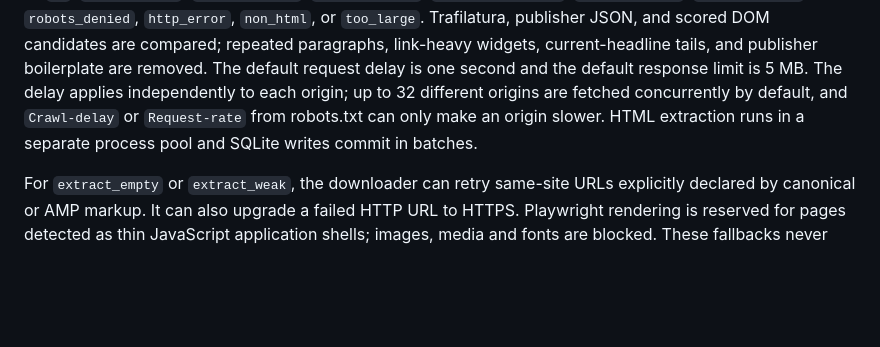
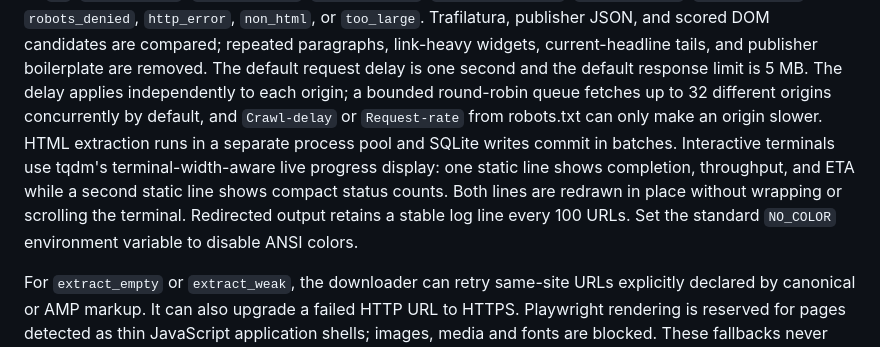
Before and after one commit to rokpolar/CVND, a Markdown page: docs/gdelt_collection.md, the part around the change. Rendered like a GitHub page; blank space fills up the shorter version.

Commit message:
Document live crawler progress output

```diff
--- a/docs/gdelt_collection.md
+++ b/docs/gdelt_collection.md
@@ -139,10 +139,16 @@ status such as `ok`, `extract_weak`, `extract_empty`, `redirect_home`,
 compared; repeated paragraphs, link-heavy widgets, current-headline tails, and
 publisher boilerplate are removed. The default request delay is one second and
 the default response limit is 5 MB. The delay applies independently to each
-origin; up to 32 different origins are fetched concurrently by default, and
+origin; a bounded round-robin queue fetches up to 32 different origins
+concurrently by default, and
 `Crawl-delay` or `Request-rate` from robots.txt can only make an origin slower.
 HTML extraction runs in a separate process pool and SQLite writes commit in
-batches.
+batches. Interactive terminals use tqdm's terminal-width-aware live progress
+display: one static line shows completion, throughput, and ETA while a second
+static line shows compact status counts. Both lines are redrawn in place without
+wrapping or scrolling the terminal. Redirected output retains a stable log line
+every 100 URLs. Set the standard `NO_COLOR` environment variable to disable
+ANSI colors.
 
 For `extract_empty` or `extract_weak`, the downloader can retry same-site URLs
 explicitly declared by canonical or AMP markup. It can also upgrade a failed
```
